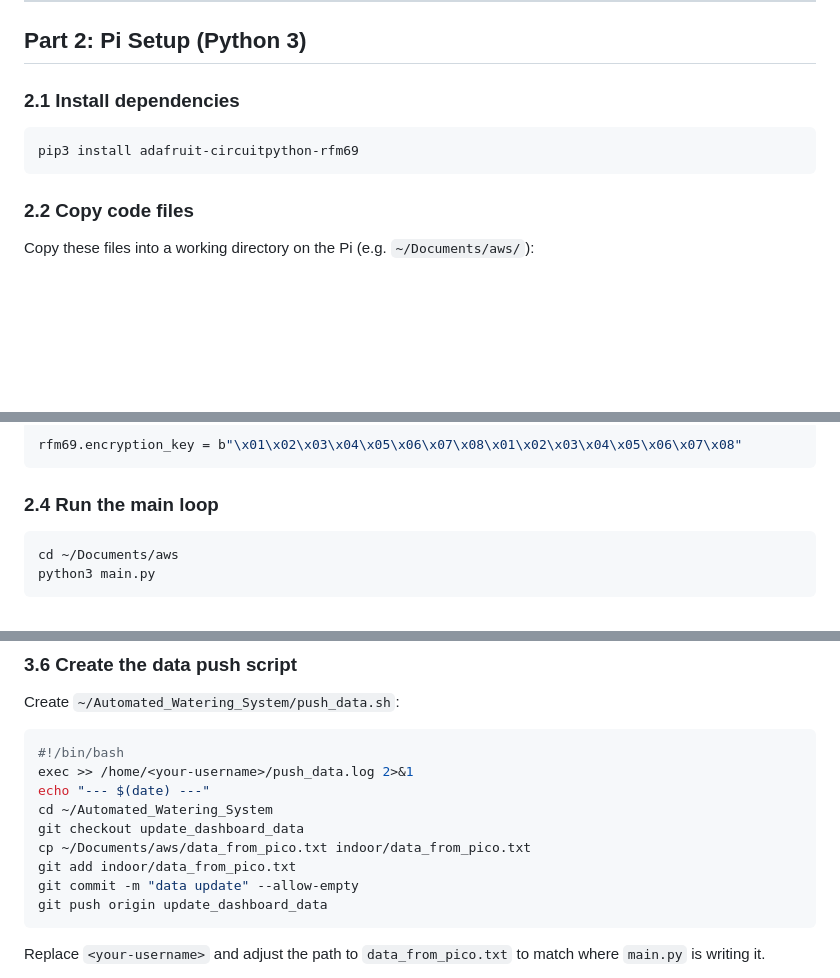
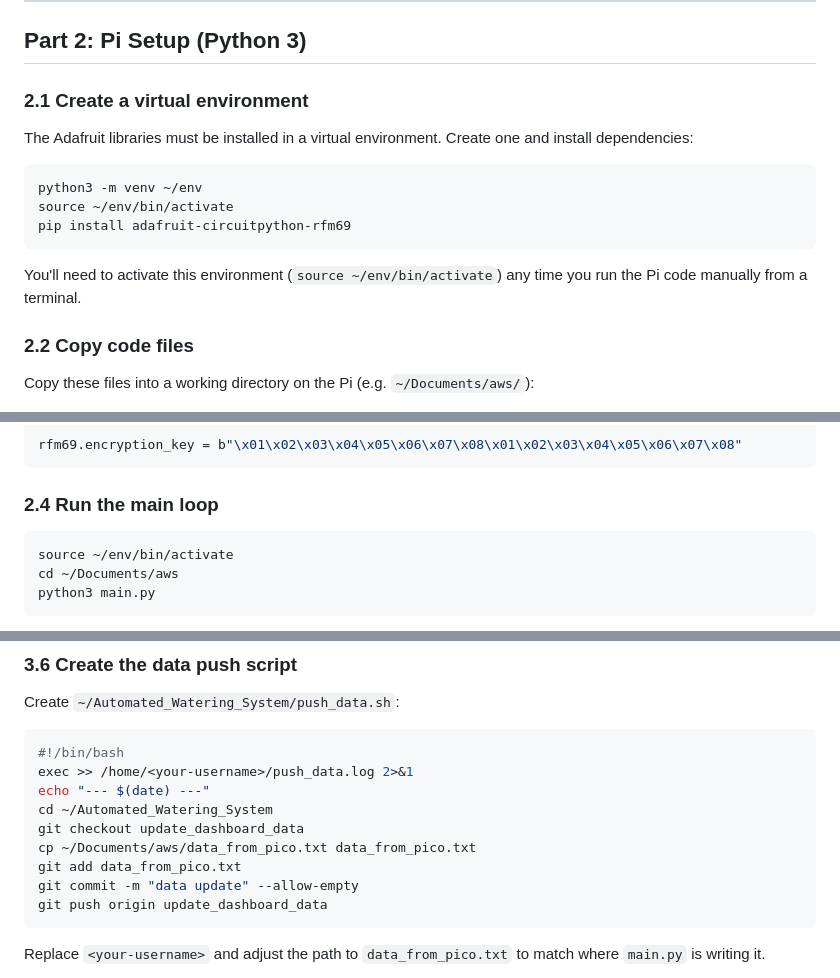
Before and after one commit to fletchmeyers/Automated_Watering_System, a Markdown page: README.md, 3 parts joined by grey strips. Drawn GitHub-style; blank space fills up the shorter version.

````diff
--- a/README.md
+++ b/README.md
@@ -74,11 +74,17 @@ import gc; gc.collect(); print(gc.mem_free())
 
 ## Part 2: Pi Setup (Python 3)
 
-### 2.1 Install dependencies
+### 2.1 Create a virtual environment
+
+The Adafruit libraries must be installed in a virtual environment. Create one and install dependencies:
 
 ```bash
-pip3 install adafruit-circuitpython-rfm69
+python3 -m venv ~/env
+source ~/env/bin/activate
+pip install adafruit-circuitpython-rfm69
 ```
+
+You'll need to activate this environment (`source ~/env/bin/activate`) any time you run the Pi code manually from a terminal.
 
 ### 2.2 Copy code files
 
@@ -111,6 +117,7 @@ rfm69.encryption_key = b"\x01\x02\x03\x04\x05\x06\x07\x08\x01\x02\x03\x04\x05\x0
 ### 2.4 Run the main loop
 
 ```bash
+source ~/env/bin/activate
 cd ~/Documents/aws
 python3 main.py
 ```
@@ -204,8 +213,8 @@ exec >> /home/<your-username>/push_data.log 2>&1
 echo "--- $(date) ---"
 cd ~/Automated_Watering_System
 git checkout update_dashboard_data
-cp ~/Documents/aws/data_from_pico.txt indoor/data_from_pico.txt
-git add indoor/data_from_pico.txt
+cp ~/Documents/aws/data_from_pico.txt data_from_pico.txt
+git add data_from_pico.txt
 git commit -m "data update" --allow-empty
 git push origin update_dashboard_data
 ```
````
Also changed, not shown: other parts of README.md (+87 -9 lines).
